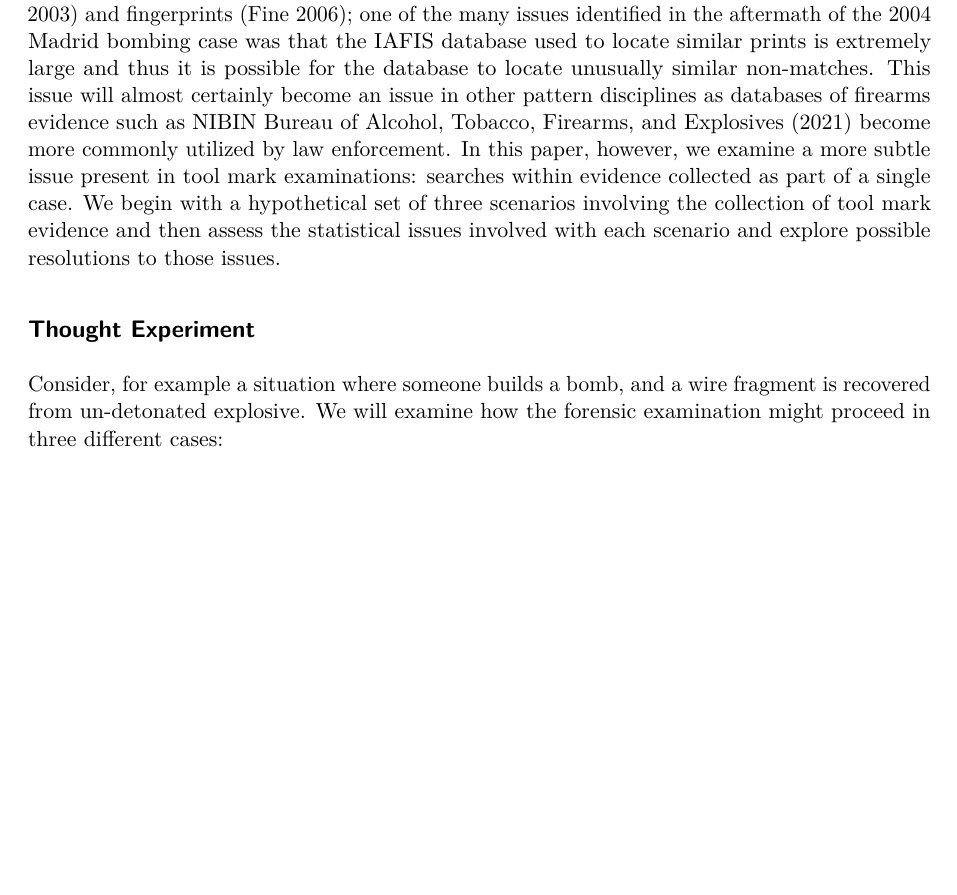
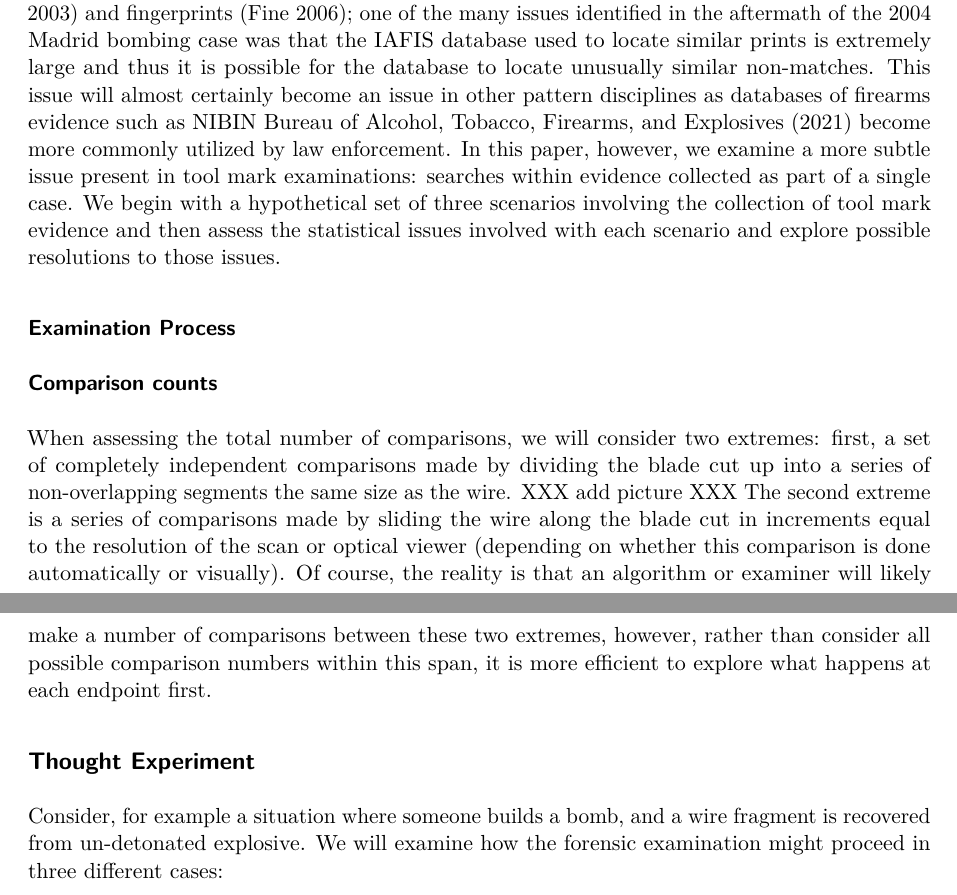
Before and after one commit to srvanderplas/Wire-Cut-Errors, a Quarto document (LPR/index.qmd): part of page 1 of 6 before the commit and two parts of pages 1 and 2 of 6 after it, the two joined at a grey line, cut so that both start at the same text, the shorter picture padded with empty space. Rendered offline with R 4.5, knitr and Pandoc in place of Quarto, then LaTeX, with nearby package versions.

Commit message:
Add extra sections of the intro

```diff
--- a/LPR/index.qmd
+++ b/LPR/index.qmd
@@ -18,6 +18,17 @@ knitr::opts_chunk$set(echo = F, message = F, warning = F)
 One of the common suggestions in the 2016 PCAST report across pattern disciplines in forensic science was the importance of creating huge databases of e.g. known prints and firearms to support research into matches and closest non-matches[@pcast, fingerprints pg 11, 88, firearms pg 12]. As researchers, we concur with this suggestion, as it is critical for developing objective algorithms and creating useful black-box studies. We have spent considerable time assembling large data sets of tool marks, bullets, and cartridge cases to support our research as well as create public resources to accelerate future research [@csafeDataPortal]. However, we are wary about the implications of database searches across forensic disciplines, for reasons also mentioned in the PCAST report: the necessity of understanding the random match probability for searches against these databases, in particular when using degraded evidence often found in crime scenes[@pcast, pg 52].
 
 This issue has been raised in the past with regard to DNA [@thompson2003] and fingerprints [@fine2006]; one of the many issues identified in the aftermath of the 2004 Madrid bombing case was that the IAFIS database used to locate similar prints is extremely large and thus it is possible for the database to locate unusually similar non-matches. This issue will almost certainly become an issue in other pattern disciplines as databases of firearms evidence such as NIBIN @nibin2021 become more commonly utilized by law enforcement. In this paper, however, we examine a more subtle issue present in tool mark examinations: searches within evidence collected as part of a single case. We begin with a hypothetical set of three scenarios involving the collection of tool mark evidence and then assess the statistical issues involved with each scenario and explore possible resolutions to those issues.
+
+
+### Examination Process
+
+
+### Comparison counts
+
+When assessing the total number of comparisons, we will consider two extremes: first, a set of completely independent comparisons made by dividing the blade cut up into a series of non-overlapping segments the same size as the wire. XXX add picture XXX The second extreme is a series of comparisons made by sliding the wire along the blade cut in increments equal to the resolution of the scan or optical viewer (depending on whether this comparison is done automatically or visually). Of course, the reality is that an algorithm or examiner will likely make a number of comparisons between these two extremes, however, rather than consider all possible comparison numbers within this span, it is more efficient to explore what happens at each endpoint first.
+
+
+
 
 ## Thought Experiment
 
```
Also changed, not shown: LPR/index.qmd (1 more changed lines).
